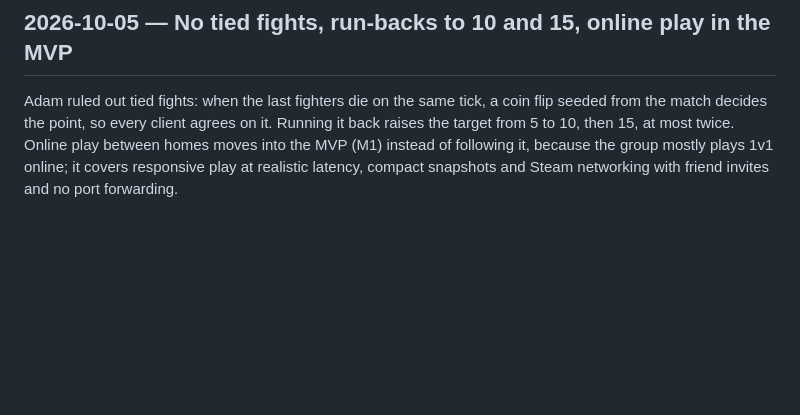
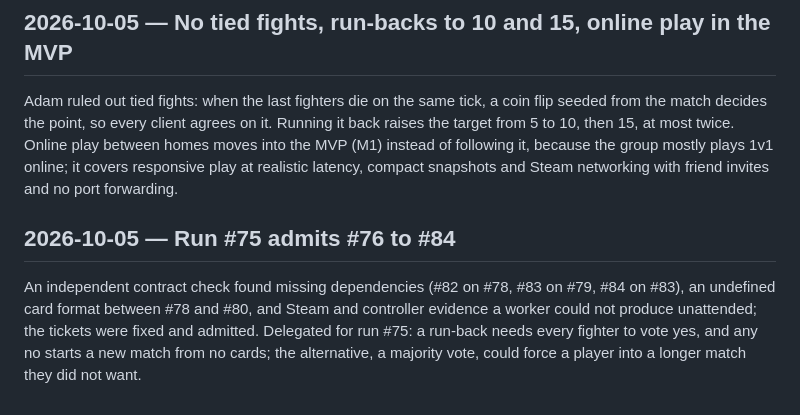
Before and after one commit to adamerose/rounds-clone, a Markdown page: docs/decisions.md, the part around the change. Drawn GitHub-style; blank space fills up the shorter version.

Commit message:
Record admission of the MVP tickets for run #75
Co-Authored-By: Claude Opus 5.5 <noreply@anthropic.com>

```diff
--- a/docs/decisions.md
+++ b/docs/decisions.md
@@ -738,3 +738,8 @@ The earlier map research avoided community names; the new catalogue includes the
 Adam ruled out tied fights: when the last fighters die on the same tick, a coin flip seeded from the match decides the point, so every client agrees on it.
 Running it back raises the target from 5 to 10, then 15, at most twice.
 Online play between homes moves into the MVP (M1) instead of following it, because the group mostly plays 1v1 online; it covers responsive play at realistic latency, compact snapshots and Steam networking with friend invites and no port forwarding.
+
+## 2026-10-05 — Run #75 admits #76 to #84
+
+An independent contract check found missing dependencies (#82 on #78, #83 on #79, #84 on #83), an undefined card format between #78 and #80, and Steam and controller evidence a worker could not produce unattended; the tickets were fixed and admitted.
+Delegated for run #75: a run-back needs every fighter to vote yes, and any no starts a new match from no cards; the alternative, a majority vote, could force a player into a longer match they did not want.
```
